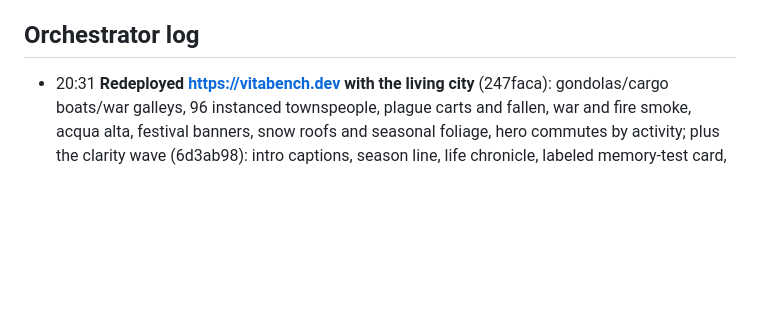
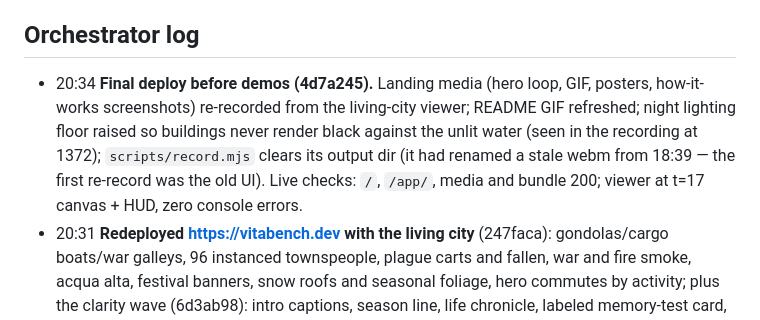
Before and after one commit to RRaphaell/vitabench, a Markdown page: docs/06_PROGRESS.md, the part around the change. Rendered like a GitHub page; blank space fills up the shorter version.

Commit message:
docs: final deploy log

```diff
--- a/docs/06_PROGRESS.md
+++ b/docs/06_PROGRESS.md
@@ -18,6 +18,7 @@
 - 16:40 Agents do not commit; orchestrator commits after each wave.
 
 ## Orchestrator log
+- 20:34 **Final deploy before demos (4d7a245).** Landing media (hero loop, GIF, posters, how-it-works screenshots) re-recorded from the living-city viewer; README GIF refreshed; night lighting floor raised so buildings never render black against the unlit water (seen in the recording at 1372); `scripts/record.mjs` clears its output dir (it had renamed a stale webm from 18:39 — the first re-record was the old UI). Live checks: `/`, `/app/`, media and bundle 200; viewer at t=17 canvas + HUD, zero console errors.
 - 20:31 **Redeployed https://vitabench.dev with the living city** (247faca): gondolas/cargo boats/war galleys, 96 instanced townspeople, plague carts and fallen, war and fire smoke, acqua alta, festival banners, snow roofs and seasonal foliage, hero commutes by activity; plus the clarity wave (6d3ab98): intro captions, season line, life chronicle, labeled memory-test card, plain-language end card, leaderboard legend, help overlay. Live viewer verified headless at t=17 and t=157 (canvas + HUD, zero console errors). Deck screenshots refreshed, PDF regenerated (5 pages). `scripts/screenshot.mjs` now serves `site/` (the `/app/` build) — the earlier blank t34/follow_12/t157 captures came from previewing `dist/` at the wrong base. Skipped for time: judge's raw observation panel (frames carry `observation_text`; see docs/09_ROADMAP.md).
 - 19:45 **Landing page live at https://vitabench.dev** (`web/landing/`: hero with a 9 s loop, how-it-works with screenshots, results table incl. the model board, adapter snippet, limitations). Frames now carry `plan` + `deltas` (engine `_enrich_frames`). Two viewer agents running on the founder's feedback ("10 years pass and only people walk; I don't understand the memory widget / the popup / the end stats / the leaderboard"): UX clarity (intro captions, labeled cards, chronicle, leaderboard legend, help overlay) and city liveliness (moving boats, bigger crowds, seasons, visible events, visible hero actions).
 - 19:35 **Final board** (pooled, world v1): scripted baseline 0.598 · Claude Code Sonnet n=12 0.581 [0.535,0.633] (M 0.449, N 20/20, L 0.421, $3.85) · Claude Code Opus n=6 0.564 [0.493,0.638] (M 0.369, N 15/15, L 0.553, $20.68; survived the plague 5/6 vs Sonnet 6/12) · Caterina n=2 0.437 · goldfish 0.287 · random 0.234. README, deck (PDF), site leaderboard all refreshed; site redeployed with extra lives (`?run=claude_sonnet_s10|claude_sonnet_s0|claude_caterina_s1|claude_opus_s0`). Landing page agent still building `web/landing/`.
```
